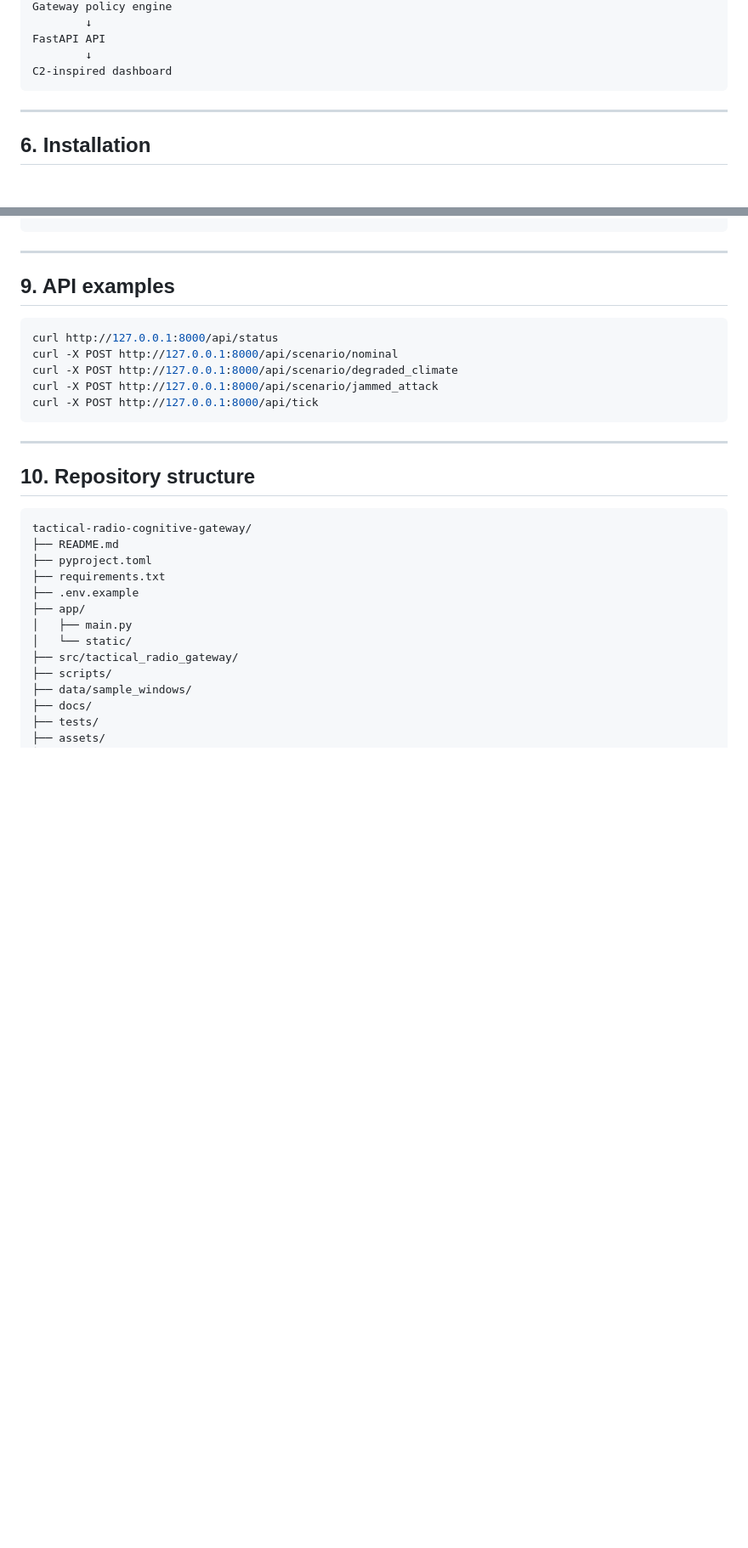
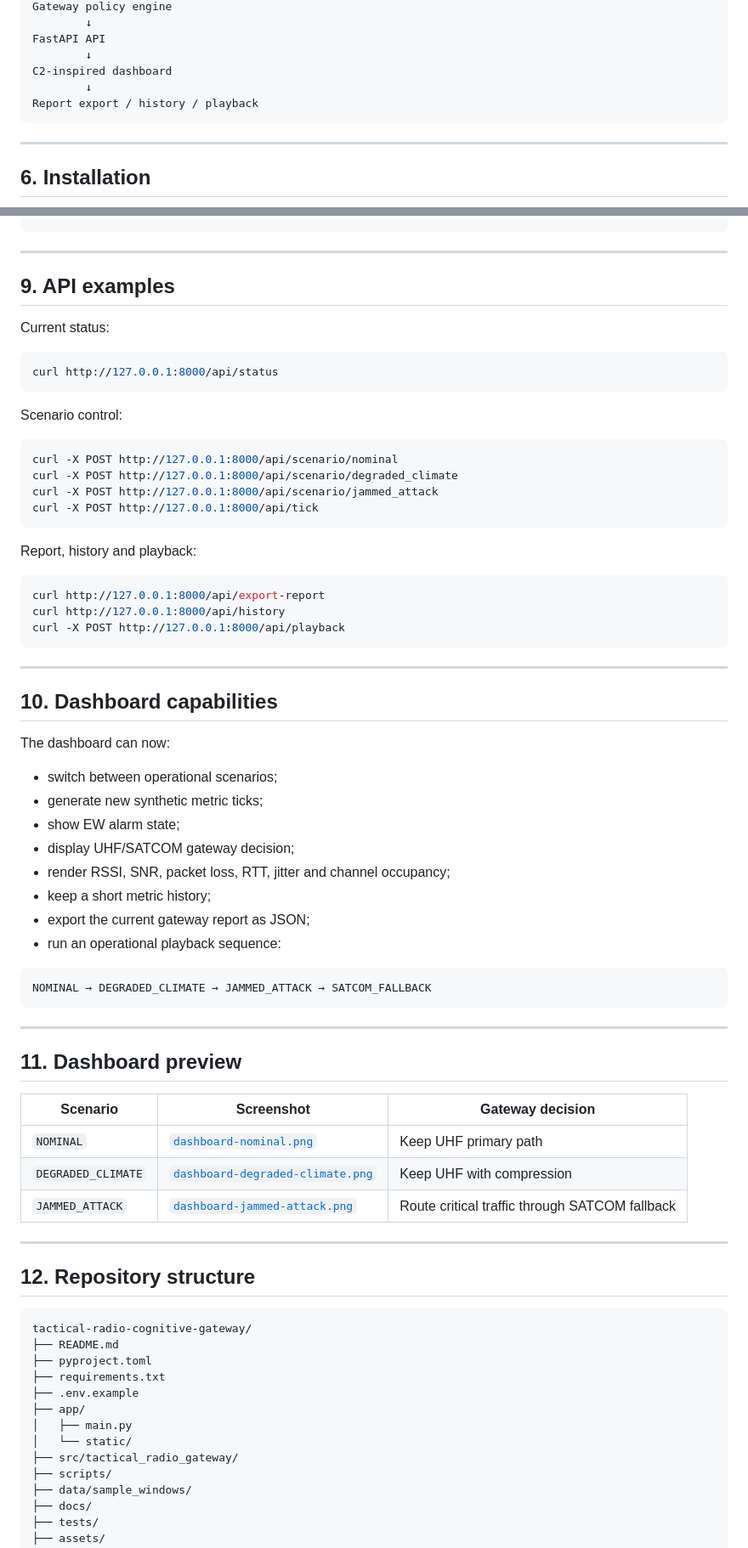
Before and after one commit to jalbfil/tactical-radio-cognitive-gateway, a Markdown page: README.md, 2 parts joined by grey strips. Shown at 85% size. Drawn GitHub-style; blank space fills up the shorter version.

Commit message:
Document report export history and playback phases

````diff
--- a/README.md
+++ b/README.md
@@ -124,6 +127,8 @@ Gateway policy engine
 FastAPI API
         ↓
 C2-inspired dashboard
+        ↓
+Report export / history / playback
 ```
 
 ---
@@ -184,17 +197,61 @@ http://127.0.0.1:8000
 
 ## 9. API examples
 
+Current status:
+
 ```bash
 curl http://127.0.0.1:8000/api/status
+```
+
+Scenario control:
+
+```bash
 curl -X POST http://127.0.0.1:8000/api/scenario/nominal
 curl -X POST http://127.0.0.1:8000/api/scenario/degraded_climate
 curl -X POST http://127.0.0.1:8000/api/scenario/jammed_attack
 curl -X POST http://127.0.0.1:8000/api/tick
 ```
 
+Report, history and playback:
+
+```bash
+curl http://127.0.0.1:8000/api/export-report
+curl http://127.0.0.1:8000/api/history
+curl -X POST http://127.0.0.1:8000/api/playback
+```
+
 ---
 
-## 10. Repository structure
+## 10. Dashboard capabilities
+
+The dashboard can now:
+
+- switch between operational scenarios;
+- generate new synthetic metric ticks;
+- show EW alarm state;
+- display UHF/SATCOM gateway decision;
+- render RSSI, SNR, packet loss, RTT, jitter and channel occupancy;
+- keep a short metric history;
+- export the current gateway report as JSON;
+- run an operational playback sequence:
+
+```text
+NOMINAL → DEGRADED_CLIMATE → JAMMED_ATTACK → SATCOM_FALLBACK
+```
+
+---
+
+## 11. Dashboard preview
+
+| Scenario | Screenshot | Gateway decision |
+|---|---|---|
+| `NOMINAL` | [`dashboard-nominal.png`](assets/dashboard-nominal.png) | Keep UHF primary path |
+| `DEGRADED_CLIMATE` | [`dashboard-degraded-climate.png`](assets/dashboard-degraded-climate.png) | Keep UHF with compression |
+| `JAMMED_ATTACK` | [`dashboard-jammed-attack.png`](assets/dashboard-jammed-attack.png) | Route critical traffic through SATCOM fallback |
+
+---
+
+## 12. Repository structure
 
 ```text
 tactical-radio-cognitive-gateway/
````
Also changed, not shown: other parts of README.md (+20 -16 lines).
